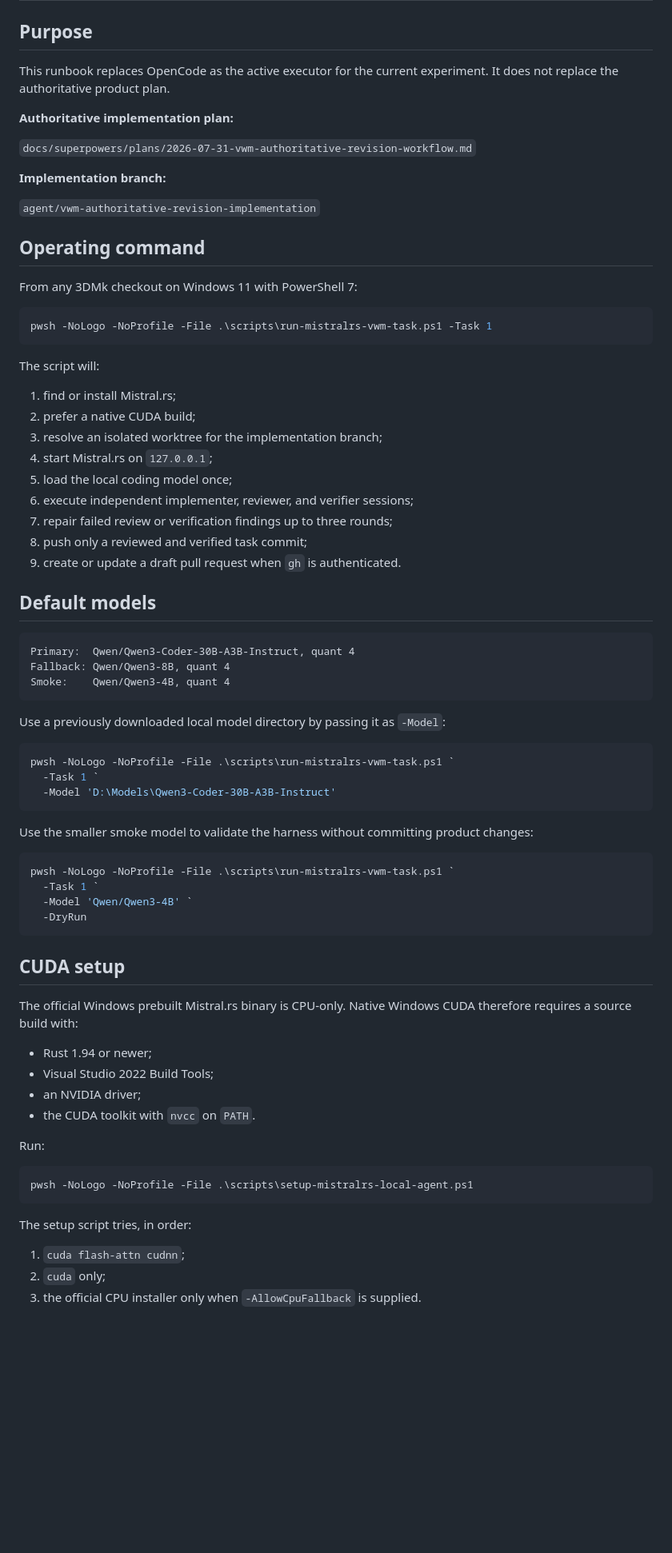
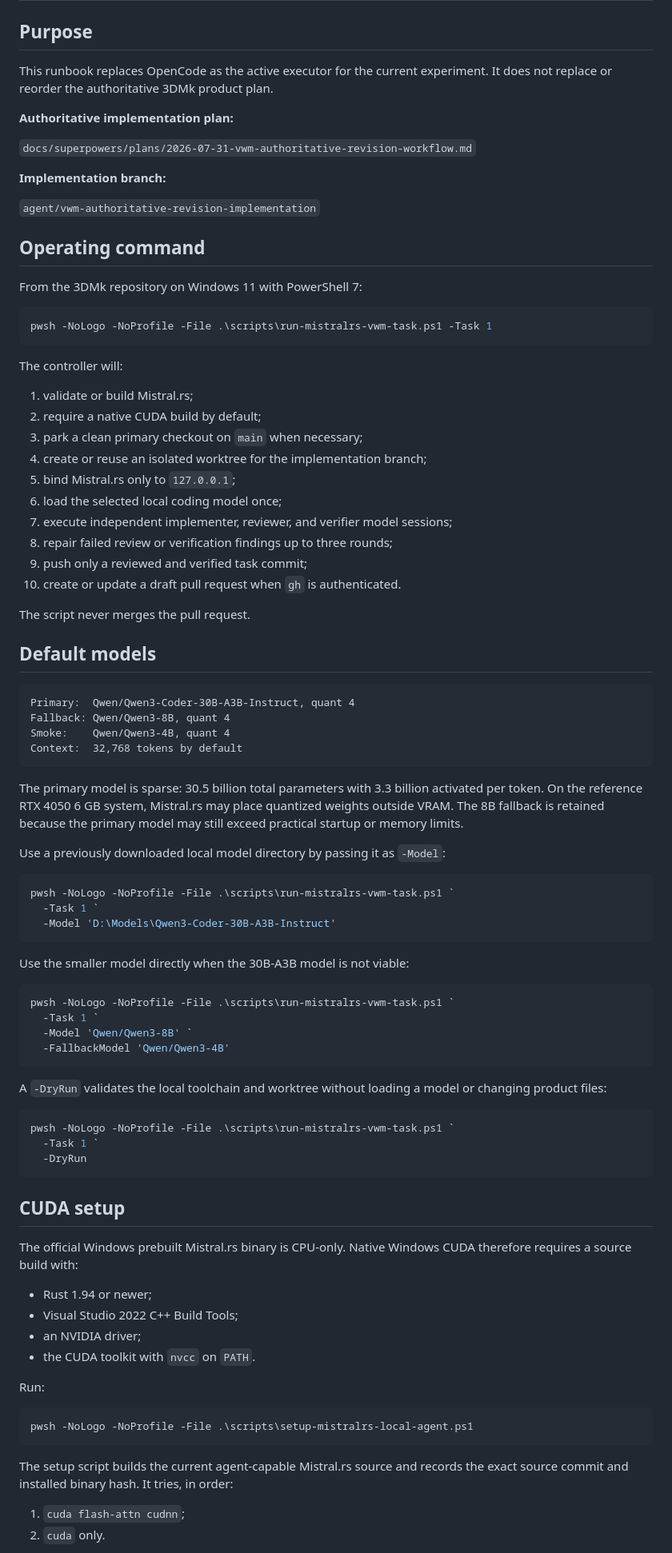
Before and after one commit to HaggisSupper/3dMK, a Markdown page: docs/agent-execution/MISTRALRS_LOCAL_AGENT.md, the part around one of its changes. Shown at 80% size. GitHub-like rendering; blank space fills up the shorter version.

Commit message:
docs: harden local mistral.rs execution runbook

````diff
--- a/docs/agent-execution/MISTRALRS_LOCAL_AGENT.md
+++ b/docs/agent-execution/MISTRALRS_LOCAL_AGENT.md
@@ -2,7 +2,7 @@
 
 ## Purpose
 
-This runbook replaces OpenCode as the active executor for the current experiment. It does not replace the authoritative product plan.
+This runbook replaces OpenCode as the active executor for the current experiment. It does not replace or reorder the authoritative 3DMk product plan.
 
 **Authoritative implementation plan:**
 
@@ -14,23 +14,26 @@ This runbook replaces OpenCode as the active executor for the current experiment
 
 ## Operating command
 
-From any 3DMk checkout on Windows 11 with PowerShell 7:
+From the 3DMk repository on Windows 11 with PowerShell 7:
 
 ```powershell
 pwsh -NoLogo -NoProfile -File .\scripts\run-mistralrs-vwm-task.ps1 -Task 1
 ```
 
-The script will:
+The controller will:
 
-1. find or install Mistral.rs;
-2. prefer a native CUDA build;
-3. resolve an isolated worktree for the implementation branch;
-4. start Mistral.rs on `127.0.0.1`;
-5. load the local coding model once;
-6. execute independent implementer, reviewer, and verifier sessions;
-7. repair failed review or verification findings up to three rounds;
-8. push only a reviewed and verified task commit;
-9. create or update a draft pull request when `gh` is authenticated.
+1. validate or build Mistral.rs;
+2. require a native CUDA build by default;
+3. park a clean primary checkout on `main` when necessary;
+4. create or reuse an isolated worktree for the implementation branch;
+5. bind Mistral.rs only to `127.0.0.1`;
+6. load the selected local coding model once;
+7. execute independent implementer, reviewer, and verifier model sessions;
+8. repair failed review or verification findings up to three rounds;
+9. push only a reviewed and verified task commit;
+10. create or update a draft pull request when `gh` is authenticated.
+
+The script never merges the pull request.
 
 ## Default models
 
@@ -38,7 +41,10 @@ The script will:
 Primary:  Qwen/Qwen3-Coder-30B-A3B-Instruct, quant 4
 Fallback: Qwen/Qwen3-8B, quant 4
 Smoke:    Qwen/Qwen3-4B, quant 4
+Context:  32,768 tokens by default
 ```
+
+The primary model is sparse: 30.5 billion total parameters with 3.3 billion activated per token. On the reference RTX 4050 6 GB system, Mistral.rs may place quantized weights outside VRAM. The 8B fallback is retained because the primary model may still exceed practical startup or memory limits.
 
 Use a previously downloaded local model directory by passing it as `-Model`:
 
@@ -48,12 +54,20 @@ pwsh -NoLogo -NoProfile -File .\scripts\run-mistralrs-vwm-task.ps1 `
   -Model 'D:\Models\Qwen3-Coder-30B-A3B-Instruct'
 ```
 
-Use the smaller smoke model to validate the harness without committing product changes:
+Use the smaller model directly when the 30B-A3B model is not viable:
 
 ```powershell
 pwsh -NoLogo -NoProfile -File .\scripts\run-mistralrs-vwm-task.ps1 `
   -Task 1 `
-  -Model 'Qwen/Qwen3-4B' `
+  -Model 'Qwen/Qwen3-8B' `
+  -FallbackModel 'Qwen/Qwen3-4B'
+```
+
+A `-DryRun` validates the local toolchain and worktree without loading a model or changing product files:
+
+```powershell
+pwsh -NoLogo -NoProfile -File .\scripts\run-mistralrs-vwm-task.ps1 `
+  -Task 1 `
   -DryRun
 ```
 
@@ -62,7 +76,7 @@ pwsh -NoLogo -NoProfile -File .\scripts\run-mistralrs-vwm-task.ps1 `
 The official Windows prebuilt Mistral.rs binary is CPU-only. Native Windows CUDA therefore requires a source build with:
 
 - Rust 1.94 or newer;
-- Visual Studio 2022 Build Tools;
+- Visual Studio 2022 C++ Build Tools;
 - an NVIDIA driver;
 - the CUDA toolkit with `nvcc` on `PATH`.
 
@@ -72,9 +86,8 @@ Run:
 pwsh -NoLogo -NoProfile -File .\scripts\setup-mistralrs-local-agent.ps1
 ```
 
-The setup script tries, in order:
+The setup script builds the current agent-capable Mistral.rs source and records the exact source commit and installed binary hash. It tries, in order:
 
 1. `cuda flash-attn cudnn`;
-2. `cuda` only;
-3. the official CPU installer only when `-AllowCpuFallback` is supplied.
+2. `cuda` only.
 
````
Also changed, not shown: other parts of docs/agent-execution/MISTRALRS_LOCAL_AGENT.md (+42 -6 lines).
